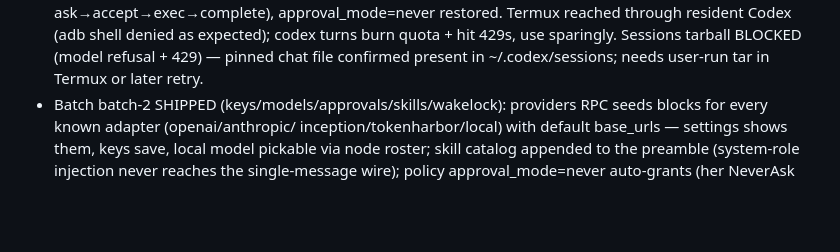
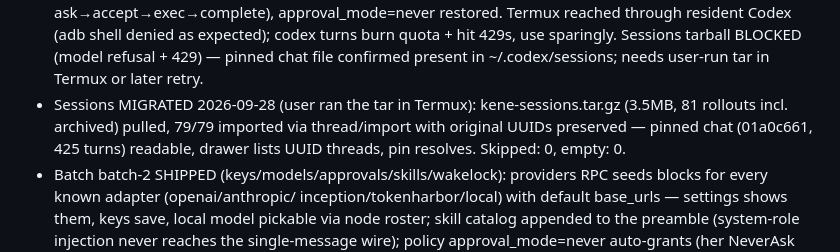
Before and after one commit to Akonuche01/Interlux, a Markdown page: PROJECT_STATE.md, the part around the change. Drawn GitHub-style; blank space fills up the shorter version.

Commit message:
PROJECT_STATE: sessions migrated (79/79)

```diff
--- a/PROJECT_STATE.md
+++ b/PROJECT_STATE.md
@@ -200,6 +200,11 @@ Plan: docs/STAGE3_USERLAND_PLAN.md. Foundation committed, awaiting build test:
   turns burn quota + hit 429s, use sparingly. Sessions tarball BLOCKED
   (model refusal + 429) — pinned chat file confirmed present in
   ~/.codex/sessions; needs user-run tar in Termux or later retry.
+- Sessions MIGRATED 2026-09-28 (user ran the tar in Termux):
+  kene-sessions.tar.gz (3.5MB, 81 rollouts incl. archived) pulled,
+  79/79 imported via thread/import with original UUIDs preserved —
+  pinned chat (01a0c661, 425 turns) readable, drawer lists UUID
+  threads, pin resolves. Skipped: 0, empty: 0.
 - Batch batch-2 SHIPPED (keys/models/approvals/skills/wakelock):
   providers RPC seeds blocks for every known adapter (openai/anthropic/
   inception/tokenharbor/local) with default base_urls — settings shows
```
